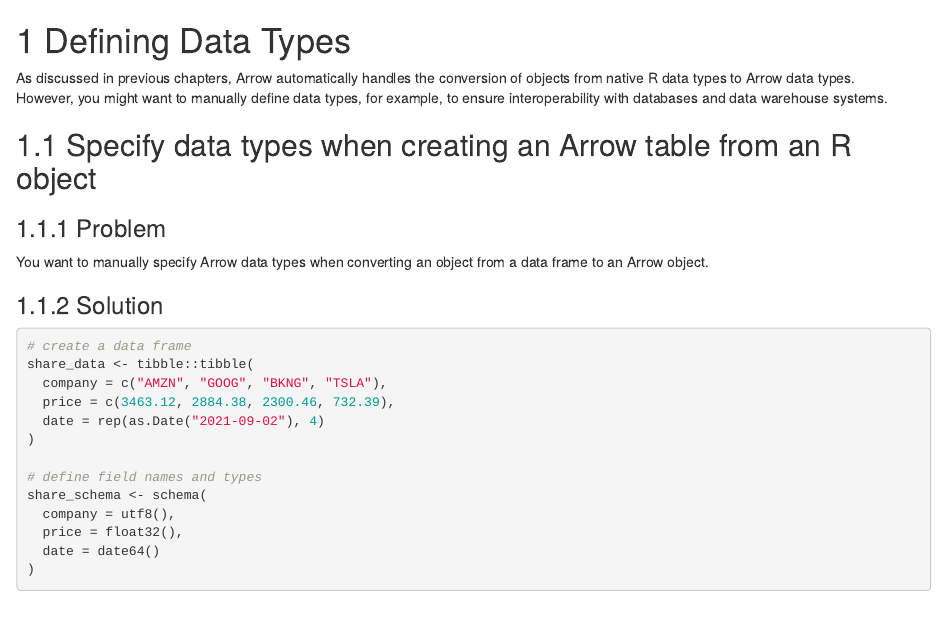
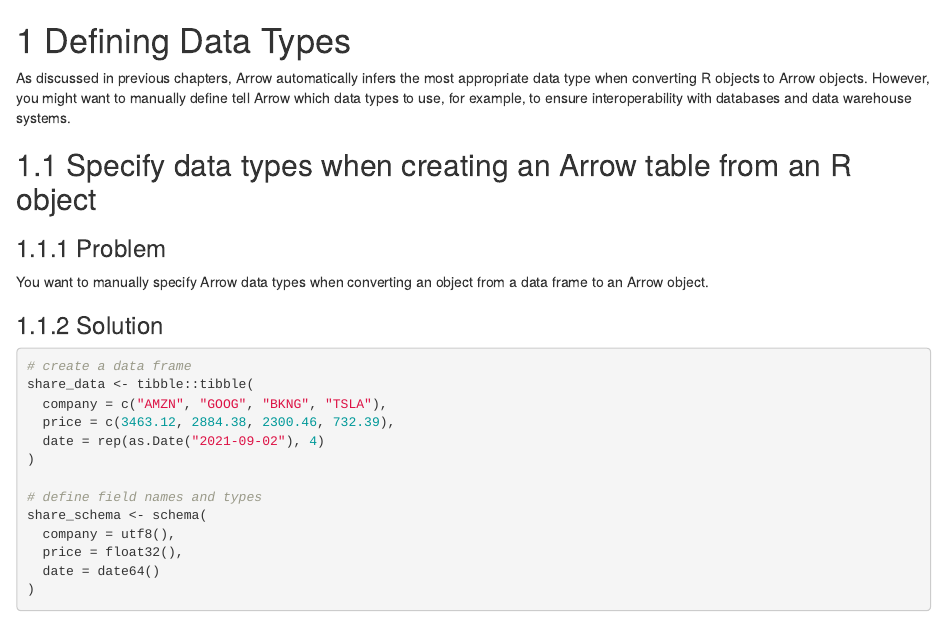
Before and after one commit to apache/arrow-cookbook, an R Markdown document (r/content/specify_data_types_and_schemas.Rmd): the page in a window 1100 px wide, from its top. Rendered offline with R 4.5, knitr and Pandoc, with nearby package versions; drawn as R Markdown's standard HTML page in place of the format the file asks for; some code elsewhere in the file could not run offline.

Commit message:
Rephrase the bit about converting from R to Arrow

```diff
--- a/r/content/specify_data_types_and_schemas.Rmd
+++ b/r/content/specify_data_types_and_schemas.Rmd
@@ -1,7 +1,6 @@
 # Defining Data Types
 
-As discussed in previous chapters, Arrow automatically handles the conversion of objects from native R data types to Arrow data types.
-However, you might want to manually define data types, for example, to ensure interoperability with databases and data warehouse systems.
+As discussed in previous chapters, Arrow automatically infers the most appropriate data type when converting R objects to Arrow objects.  However, you might want to manually define tell Arrow which data types to use, for example, to ensure interoperability with databases and data warehouse systems.
 
 ## Specify data types when creating an Arrow table from an R object
 
```
